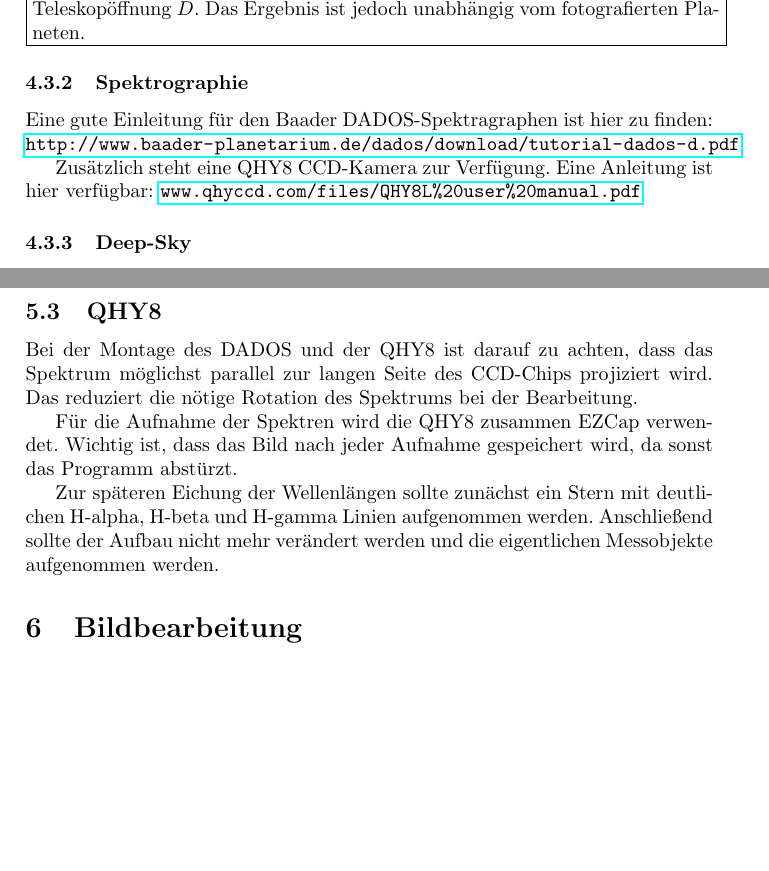
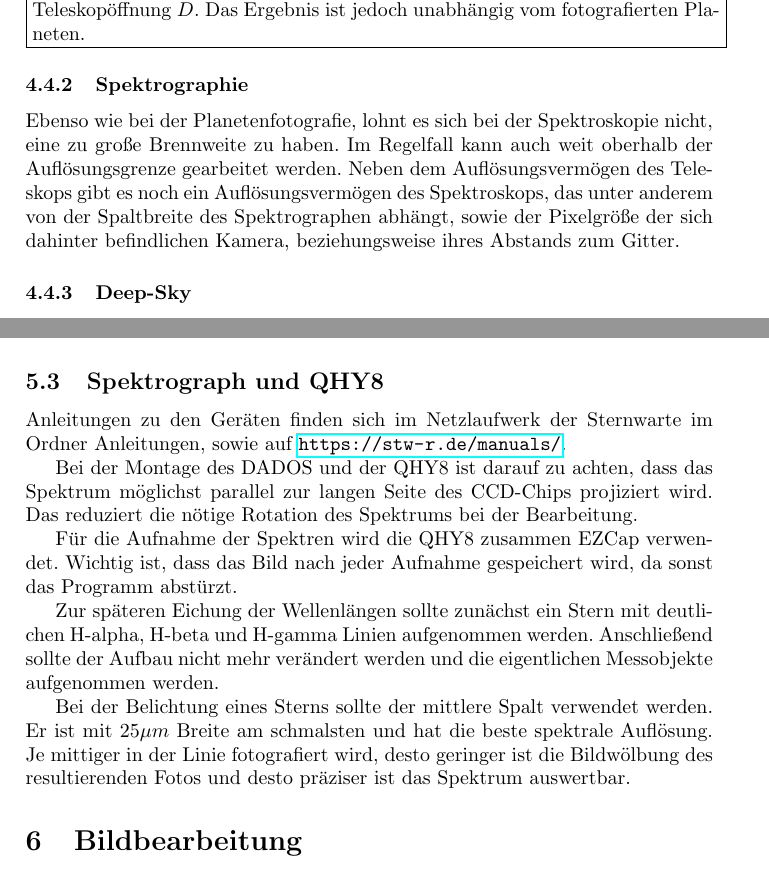
Before and after one commit to svenseeberg/anleitung-astrofotografie-praktikum, a LaTeX document (Astrofotografie.tex): two parts of pages 12 and 16 of 21, joined at a grey line, cut so that both start at the same text, the shorter picture padded with empty space. Compiled offline with pdfLaTeX.

Commit message:
Mehr Infos zur Spektrografie

```diff
--- a/Astrofotografie.tex
+++ b/Astrofotografie.tex
@@ -279,9 +287,7 @@ ALccd 5L-IIm & $f \approx \SI{2410}{\mm}$ & $f \approx \SI{4820}{\mm}$ \\
 \end{table}
 
 \subsubsection{Spektrographie}
-Eine gute Einleitung für den Baader DADOS-Spektragraphen ist hier zu finden: \url{http://www.baader-planetarium.de/dados/download/tutorial-dados-d.pdf}
-
-Zusätzlich steht eine QHY8 CCD-Kamera zur Verfügung. Eine Anleitung ist hier verfügbar: \url{www.qhyccd.com/files/QHY8L\%20user\%20manual.pdf}
+Ebenso wie bei der Planetenfotografie, lohnt es sich bei der Spektroskopie nicht, eine zu große Brennweite zu haben. Im Regelfall kann auch weit oberhalb der Auflösungsgrenze gearbeitet werden. Neben dem Auflösungsvermögen des Teleskops gibt es noch ein Auflösungsvermögen des Spektroskops, das unter anderem von der Spaltbreite des Spektrographen abhängt, sowie der Pixelgröße der sich dahinter befindlichen Kamera, beziehungsweise ihres Abstands zum Gitter.
 
 \subsubsection{Deep-Sky}
 Es steht eine QHY8 CCD-Kamera zur Verfügung. Eine Anleitung ist hier verfügbar: \url{www.qhyccd.com/files/QHY8L\%20user\%20manual.pdf}
@@ -356,12 +362,16 @@ Zur Fotografie mit der ALCCD 5L-IIm wird die Software EZPlanetary, sowie der Tre
 \item Nach Aufnahme der Farbkanäle die aufgenommenen Dateien aussagekräftig umbenennen und auf den Datei-Server verschieben.
 \end{enumerate}
 
-\subsection{QHY8}
+\subsection{Spektrograph und QHY8}
+Anleitungen zu den Geräten finden sich im Netzlaufwerk der Sternwarte im Ordner Anleitungen, sowie auf \url{https://stw-r.de/manuals/}.
+
 Bei der Montage des DADOS und der QHY8 ist darauf zu achten, dass das Spektrum möglichst parallel zur langen Seite des CCD-Chips projiziert wird. Das reduziert die nötige Rotation des Spektrums bei der Bearbeitung.
 
 Für die Aufnahme der Spektren wird die QHY8 zusammen EZCap verwendet. Wichtig ist, dass das Bild nach jeder Aufnahme gespeichert wird, da sonst das Programm abstürzt.
 
 Zur späteren Eichung der Wellenlängen sollte zunächst ein Stern mit deutlichen H-alpha, H-beta und H-gamma Linien aufgenommen werden. Anschließend sollte der Aufbau nicht mehr verändert werden und die eigentlichen Messobjekte aufgenommen werden.
+
+Bei der Belichtung eines Sterns sollte der mittlere Spalt verwendet werden. Er ist mit $25\mu m$ Breite am schmalsten und hat die beste spektrale Auflösung. Je mittiger in der Linie fotografiert wird, desto geringer ist die Bildwölbung des resultierenden Fotos und desto präziser ist das Spektrum auswertbar.
 
 \section{Bildbearbeitung}
 \subsection{Planeten}
```
Also changed, not shown: Astrofotografie.pdf, Astrofotografie.tex (8 more changed lines).
